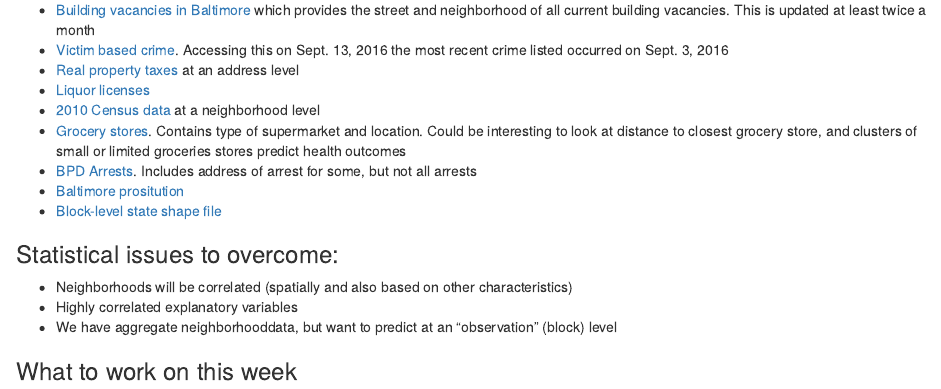
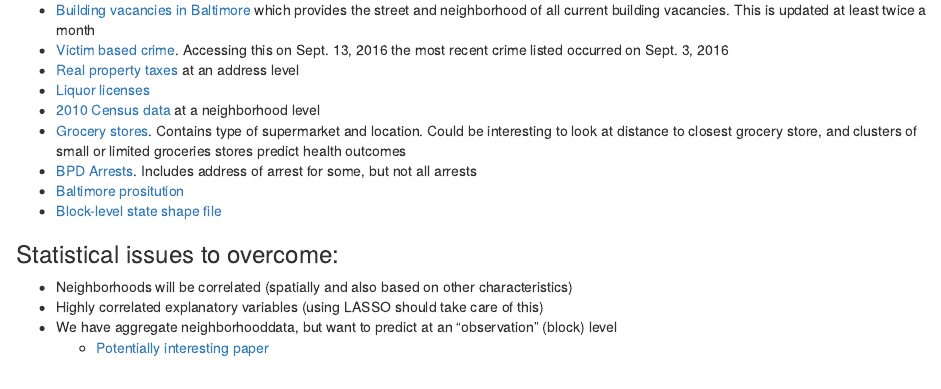
Before and after one commit to jfiksel/baltimore_lifeexpectancy, an R Markdown document (project_writeup.Rmd): the page in a window 1100 px wide, from 270 px down. The pictures show the output file project_writeup.html that the author committed with the source, opened offline.

Commit message:
Updated statitsical issues

```diff
--- a/project_writeup.Rmd
+++ b/project_writeup.Rmd
@@ -21,8 +21,9 @@
 ### Statistical issues to overcome:
 
 * Neighborhoods will be correlated (spatially and also based on other characteristics)
-* Highly correlated explanatory variables
+* Highly correlated explanatory variables (using LASSO should take care of this)
 * We have aggregate neighborhooddata, but want to predict at an "observation" (block) level
+    + [Potentially interesting paper](http://faculty.som.yale.edu/ksudhir/workingpapers/Conditional%20Means%20Approach-JEctrics.pdf)
 
 ### What to work on this week
 
```
Also changed, not shown: project_writeup.html.
